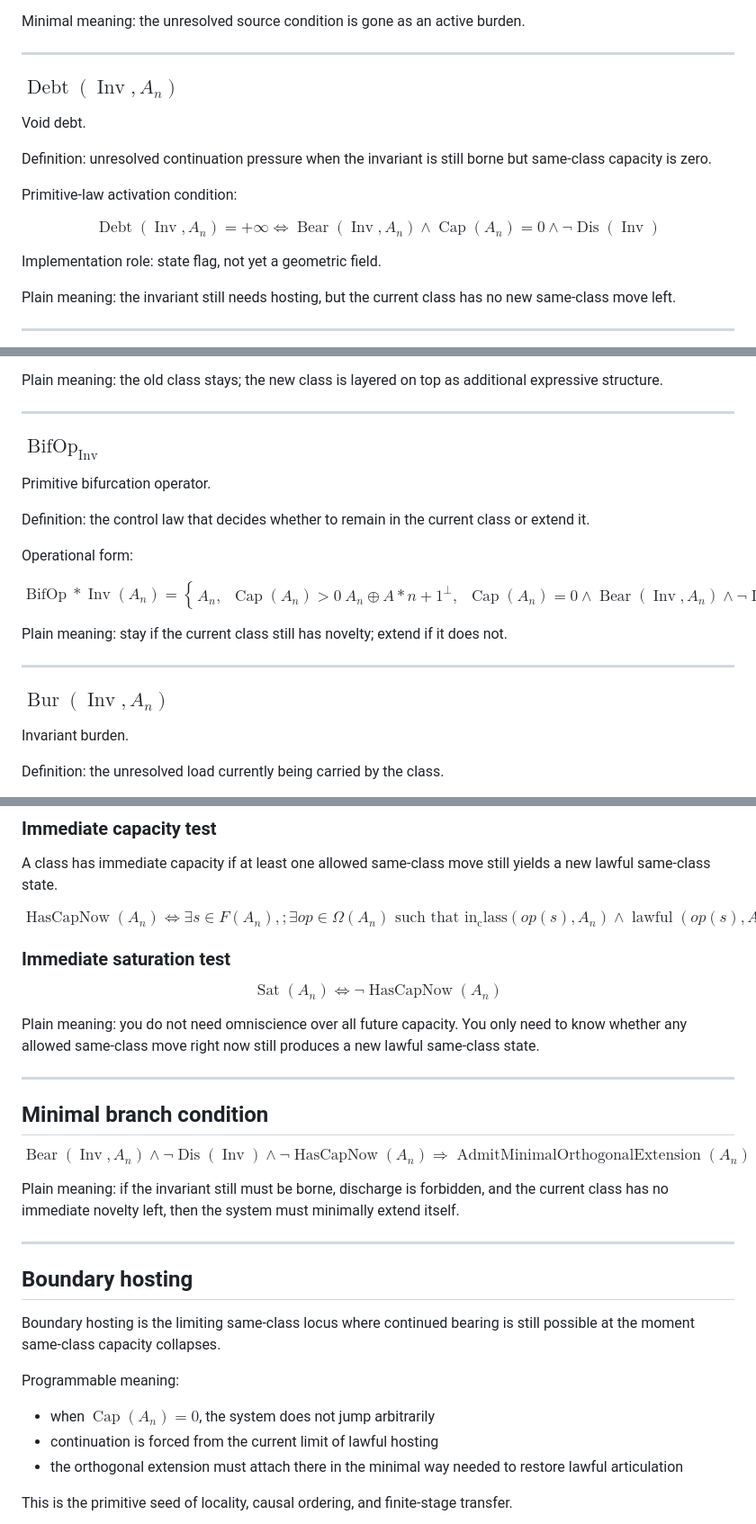
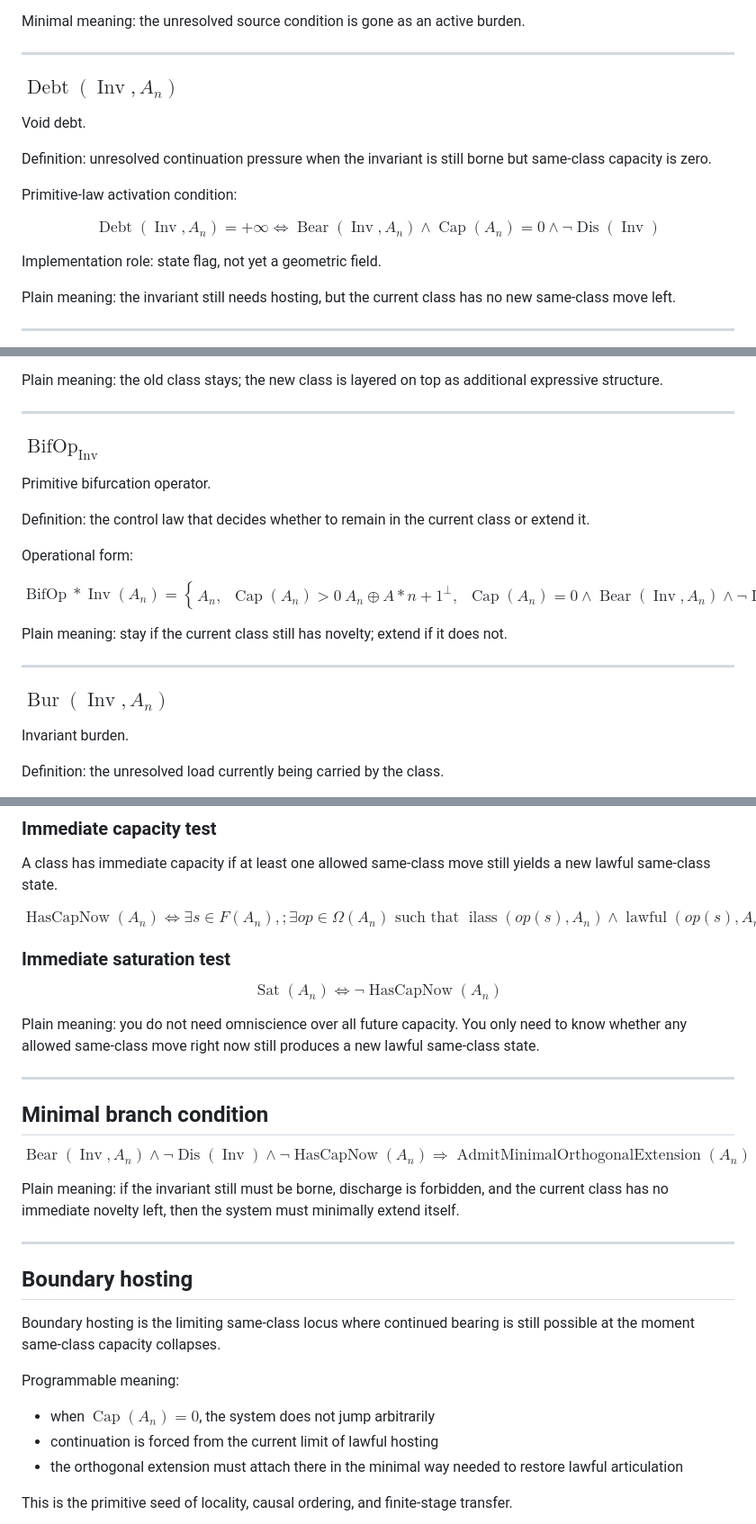
Before and after one commit to justinlietz93/primitive_bifurcation_law_VDM, a Markdown page: README.md, 3 parts joined by grey strips. Shown at 90% size. GitHub-like rendering.

```diff
--- a/README.md
+++ b/README.md
@@ -246,7 +246,7 @@ Minimal meaning: the unresolved source condition is gone as an active burden.
 
 ---
 
-### $\operatorname{Debt}(\operatorname{Inv}, A_n)$
+### $\mathop{Debt}(\mathop{Inv}, A_n)$
 
 Void debt.
 
@@ -255,9 +255,9 @@ Definition: unresolved continuation pressure when the invariant is still borne b
 Primitive-law activation condition:
 
 $$
-\operatorname{Debt}(\operatorname{Inv}, A_n)=+\infty
+\mathop{Debt}(\mathop{Inv}, A_n)=+\infty
 \iff
-\operatorname{Bear}(\operatorname{Inv},A_n) \wedge \operatorname{Cap}(A_n)=0 \wedge \neg \operatorname{Dis}(\operatorname{Inv})
+\mathop{Bear}(\mathop{Inv},A_n) \wedge \mathop{Cap}(A_n)=0 \wedge \neg \mathop{Dis}(\mathop{Inv})
 $$
 
 Implementation role: state flag, not yet a geometric field.
@@ -302,7 +302,7 @@ Plain meaning: the old class stays; the new class is layered on top as additiona
 
 ---
 
-### $\operatorname{BifOp}_{\operatorname{Inv}}$
+### $\mathop{BifOp}_{\mathop{Inv}}$
 
 Primitive bifurcation operator.
 
@@ -311,10 +311,10 @@ Definition: the control law that decides whether to remain in the current class
 Operational form:
 
 $$
-\operatorname{BifOp}*{\operatorname{Inv}}(A_n)=
+\mathop{BifOp}*{\mathop{Inv}}(A_n)=
 \begin{cases}
-A_n, & \operatorname{Cap}(A_n)>0 \
-A_n \oplus A*{n+1}^{\perp}, & \operatorname{Cap}(A_n)=0 \wedge \operatorname{Bear}(\operatorname{Inv},A_n) \wedge \neg\operatorname{Dis}(\operatorname{Inv})
+A_n, & \mathop{Cap}(A_n)>0 \
+A_n \oplus A*{n+1}^{\perp}, & \mathop{Cap}(A_n)=0 \wedge \mathop{Bear}(\mathop{Inv},A_n) \wedge \neg\mathop{Dis}(\mathop{Inv})
 \end{cases}
 $$
 
@@ -322,7 +322,7 @@ Plain meaning: stay if the current class still has novelty; extend if it does no
 
 ---
 
-### $\operatorname{Bur}(\operatorname{Inv}, A_n)$
+### $\mathop{Bur}(\mathop{Inv}, A_n)$
 
 Invariant burden.
 
@@ -341,21 +341,21 @@ Plain meaning: why continuation still matters.
 A class has immediate capacity if at least one allowed same-class move still yields a new lawful same-class state.
 
 $$
-\operatorname{HasCapNow}(A_n)
+\mathop{HasCapNow}(A_n)
 \iff
 \exists s \in F(A_n),; \exists op \in \Omega(A_n)
 \text{ such that }
-\operatorname{in_class}(op(s),A_n)
+\mathop{in_class}(op(s),A_n)
 \wedge
-\operatorname{lawful}(op(s),A_n)
+\mathop{lawful}(op(s),A_n)
 \wedge
-\operatorname{key}(op(s),A_n) \notin K_{\text{seen}}(A_n)
+\mathop{key}(op(s),A_n) \notin K_{\text{seen}}(A_n)
 $$
 
 ### Immediate saturation test
 
 $$
-\operatorname{Sat}(A_n) \iff \neg \operatorname{HasCapNow}(A_n)
+\mathop{Sat}(A_n) \iff \neg \mathop{HasCapNow}(A_n)
 $$
 
 Plain meaning: you do not need omniscience over all future capacity. You only need to know whether any allowed same-class move right now still produces a new lawful same-class state.
@@ -365,13 +365,13 @@ Plain meaning: you do not need omniscience over all future capacity. You only ne
 ## Minimal branch condition
 
 $$
-\operatorname{Bear}(\operatorname{Inv},A_n)
+\mathop{Bear}(\mathop{Inv},A_n)
 \wedge
-\neg\operatorname{Dis}(\operatorname{Inv})
+\neg\mathop{Dis}(\mathop{Inv})
 \wedge
-\neg\operatorname{HasCapNow}(A_n)
+\neg\mathop{HasCapNow}(A_n)
 \Longrightarrow
-\operatorname{AdmitMinimalOrthogonalExtension}(A_n)
+\mathop{AdmitMinimalOrthogonalExtension}(A_n)
 $$
 
 Plain meaning: if the invariant still must be borne, discharge is forbidden, and the current class has no immediate novelty left, then the system must minimally extend itself.
@@ -384,7 +384,7 @@ Boundary hosting is the limiting same-class locus where continued bearing is sti
 
 Programmable meaning:
 
-* when $\operatorname{Cap}(A_n)=0$, the system does not jump arbitrarily
+* when $\mathop{Cap}(A_n)=0$, the system does not jump arbitrarily
 * continuation is forced from the current limit of lawful hosting
 * the orthogonal extension must attach there in the minimal way needed to restore lawful articulation
 
```
Also changed, not shown: other parts of README.md (+38 -38 lines).
